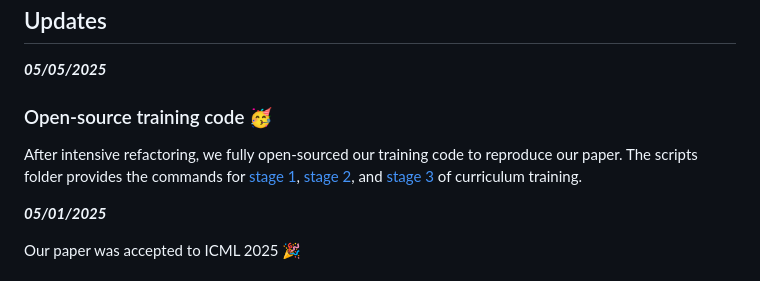
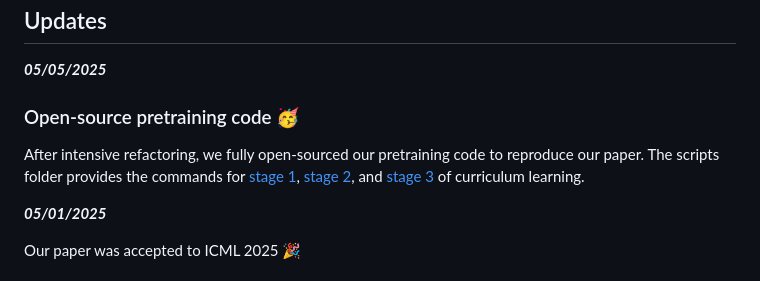
Before and after one commit to yarinudi/tabicl, a Markdown page: README.md, the part around the change. Rendered like a GitHub page.

Commit message:
fix (README): correct terminology from "training" to "pretraining"

```diff
--- a/README.md
+++ b/README.md
@@ -6,9 +6,9 @@ This repo is the official implementation of ["TabICL: A Tabular Foundation Model
 
 ***05/05/2025***
 
-### Open-source training code 🥳
+### Open-source pretraining code 🥳
 
-After intensive refactoring, we fully open-sourced our training code to reproduce our paper. The scripts folder provides the commands for [stage 1](./scripts/train_stage1.sh), [stage 2](./scripts/train_stage2.sh), and [stage 3](./scripts/train_stage3.sh) of curriculum training.
+After intensive refactoring, we fully open-sourced our pretraining code to reproduce our paper. The scripts folder provides the commands for [stage 1](./scripts/train_stage1.sh), [stage 2](./scripts/train_stage2.sh), and [stage 3](./scripts/train_stage3.sh) of curriculum learning.
 
 ***05/01/2025***
 
```
